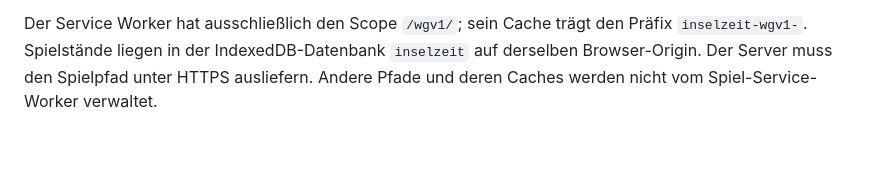
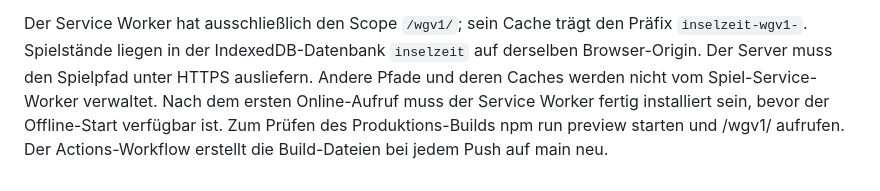
Before and after one commit to DasEtwa/LODS, a Markdown page: _projects/inselzeit/README.md, the part around the change. GitHub-like rendering; blank space fills up the shorter version.

Commit message:
Document offline and production preview

```diff
--- a/_projects/inselzeit/README.md
+++ b/_projects/inselzeit/README.md
@@ -56,3 +56,4 @@ Der MVP enthält eine Insel und ein lokales Reich. Chunks strukturieren das Gel
 Dieses Projekt liegt im Repository `LODS` unter `_projects/inselzeit`. Vite baut es fest für `/wgv1/`. Im Entwicklungsserver die ausgegebene Adresse mit `/wgv1/` öffnen. Bei Push auf `main` testet und baut `.github/workflows/pages.yml` das Spiel, kopiert den unveränderten Website-Stand und den Spiel-Build in ein gemeinsames Pages-Artefakt und veröffentlicht es. Bei einem fehlgeschlagenen Test oder Build wird nicht deployed. Das generierte `dist/` wird nicht eingecheckt. Änderungen an der Hauptwebsite, `CNAME` und anderen bestehenden veröffentlichten Dateien bleiben beim Zusammenstellen des Artefakts erhalten.
 
 Der Service Worker hat ausschließlich den Scope `/wgv1/`; sein Cache trägt den Präfix `inselzeit-wgv1-`. Spielstände liegen in der IndexedDB-Datenbank `inselzeit` auf derselben Browser-Origin. Der Server muss den Spielpfad unter HTTPS ausliefern. Andere Pfade und deren Caches werden nicht vom Spiel-Service-Worker verwaltet.
+Nach dem ersten Online-Aufruf muss der Service Worker fertig installiert sein, bevor der Offline-Start verfügbar ist. Zum Prüfen des Produktions-Builds npm run preview starten und /wgv1/ aufrufen. Der Actions-Workflow erstellt die Build-Dateien bei jedem Push auf main neu.
```
